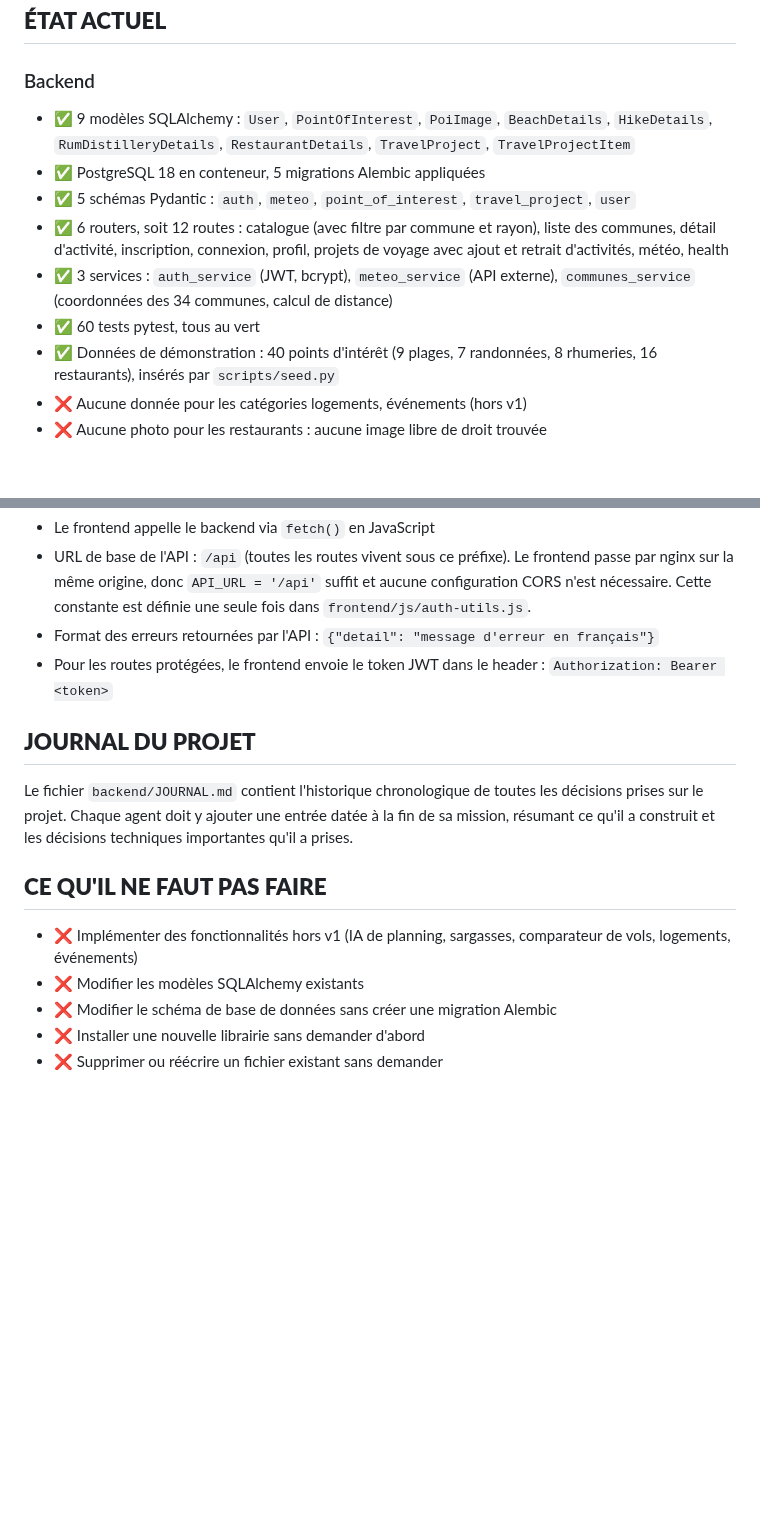
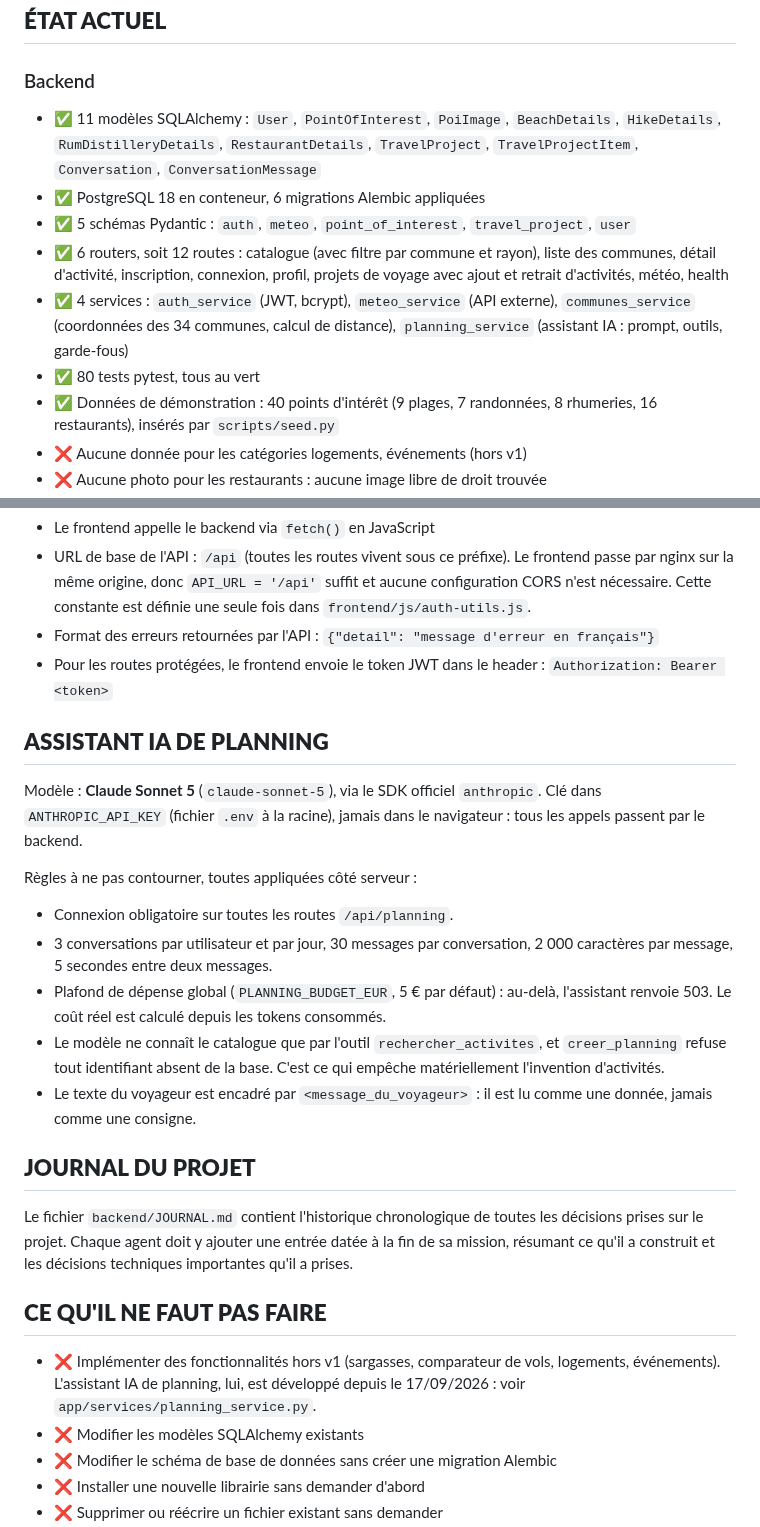
Before and after one commit to nohamoulma-hub/Projet-Martinique, a Markdown page: CLAUDE.md, 2 parts joined by grey strips. Rendered like a GitHub page; blank space fills up the shorter version.

Commit message:
docs: document the planning assistant rules
Co-Authored-By: Claude Opus 5 <noreply@anthropic.com>

```diff
--- a/CLAUDE.md
+++ b/CLAUDE.md
@@ -48,17 +48,18 @@ Projet-Martinique/
 ## **ÉTAT ACTUEL**
 
 ### Backend
-- ✅ 9 modèles SQLAlchemy : `User`, `PointOfInterest`, `PoiImage`, `BeachDetails`,
+- ✅ 11 modèles SQLAlchemy : `User`, `PointOfInterest`, `PoiImage`, `BeachDetails`,
   `HikeDetails`, `RumDistilleryDetails`, `RestaurantDetails`, `TravelProject`,
-  `TravelProjectItem`
-- ✅ PostgreSQL 18 en conteneur, 5 migrations Alembic appliquées
+  `TravelProjectItem`, `Conversation`, `ConversationMessage`
+- ✅ PostgreSQL 18 en conteneur, 6 migrations Alembic appliquées
 - ✅ 5 schémas Pydantic : `auth`, `meteo`, `point_of_interest`, `travel_project`, `user`
 - ✅ 6 routers, soit 12 routes : catalogue (avec filtre par commune et rayon), liste des
   communes, détail d'activité, inscription, connexion,
   profil, projets de voyage avec ajout et retrait d'activités, météo, health
-- ✅ 3 services : `auth_service` (JWT, bcrypt), `meteo_service` (API externe),
-  `communes_service` (coordonnées des 34 communes, calcul de distance)
-- ✅ 60 tests pytest, tous au vert
+- ✅ 4 services : `auth_service` (JWT, bcrypt), `meteo_service` (API externe),
+  `communes_service` (coordonnées des 34 communes, calcul de distance),
+  `planning_service` (assistant IA : prompt, outils, garde-fous)
+- ✅ 80 tests pytest, tous au vert
 - ✅ Données de démonstration : 40 points d'intérêt (9 plages, 7 randonnées,
   8 rhumeries, 16 restaurants), insérés par `scripts/seed.py`
 - ❌ Aucune donnée pour les catégories logements, événements (hors v1)
@@ -152,6 +153,25 @@ Toutes les pages utilisent le design system "Madras". Ne pas s'en écarter.
 - Pour les routes protégées, le frontend envoie le token JWT dans le header :
   `Authorization: Bearer <token>`
 
+## **ASSISTANT IA DE PLANNING**
+
+Modèle : **Claude Sonnet 5** (`claude-sonnet-5`), via le SDK officiel `anthropic`.
+Clé dans `ANTHROPIC_API_KEY` (fichier `.env` à la racine), jamais dans le navigateur :
+tous les appels passent par le backend.
+
+Règles à ne pas contourner, toutes appliquées côté serveur :
+
+- Connexion obligatoire sur toutes les routes `/api/planning`.
+- 3 conversations par utilisateur et par jour, 30 messages par conversation,
+  2 000 caractères par message, 5 secondes entre deux messages.
+- Plafond de dépense global (`PLANNING_BUDGET_EUR`, 5 € par défaut) : au-delà,
+  l'assistant renvoie 503. Le coût réel est calculé depuis les tokens consommés.
+- Le modèle ne connaît le catalogue que par l'outil `rechercher_activites`, et
+  `creer_planning` refuse tout identifiant absent de la base. C'est ce qui empêche
+  matériellement l'invention d'activités.
+- Le texte du voyageur est encadré par `<message_du_voyageur>` : il est lu comme une
+  donnée, jamais comme une consigne.
+
 ## **JOURNAL DU PROJET**
 
 Le fichier `backend/JOURNAL.md` contient l'historique chronologique de toutes
@@ -161,8 +181,9 @@ techniques importantes qu'il a prises.
 
 ## **CE QU'IL NE FAUT PAS FAIRE**
 
-- ❌ Implémenter des fonctionnalités hors v1 (IA de planning, sargasses,
-  comparateur de vols, logements, événements)
+- ❌ Implémenter des fonctionnalités hors v1 (sargasses, comparateur de vols,
+  logements, événements). L'assistant IA de planning, lui, est développé depuis
+  le 17/09/2026 : voir `app/services/planning_service.py`.
 - ❌ Modifier les modèles SQLAlchemy existants
 - ❌ Modifier le schéma de base de données sans créer une migration Alembic
 - ❌ Installer une nouvelle librairie sans demander d'abord
```
